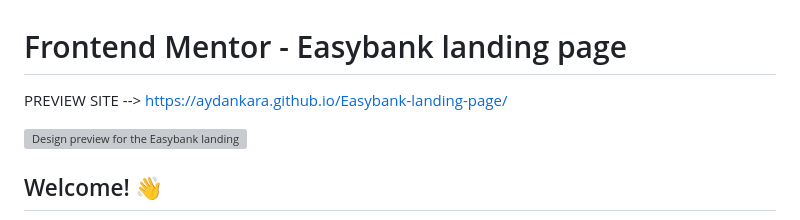
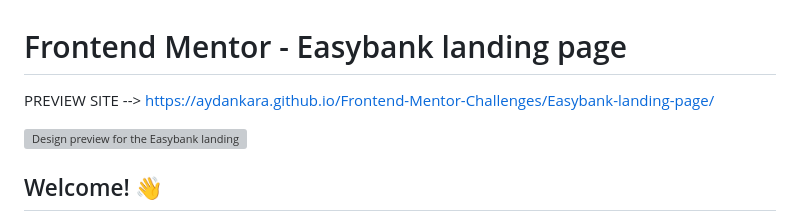
Before and after one commit to AydanKara/Frontend-Mentor-Challenges, a Markdown page: Easybank-landing-page/README.md, the part around the change. Rendered like a GitHub page; grey boxes are pictures that could not be loaded.

```diff
--- a/Easybank-landing-page/README.md
+++ b/Easybank-landing-page/README.md
@@ -1,5 +1,5 @@
 # Frontend Mentor - Easybank landing page
-PREVIEW SITE --> https://aydankara.github.io/Easybank-landing-page/
+PREVIEW SITE --> https://aydankara.github.io/Frontend-Mentor-Challenges/Easybank-landing-page/
 
 ![Design preview for the Easybank landing page coding challenge](./design/desktop-preview.jpg)
 
```
